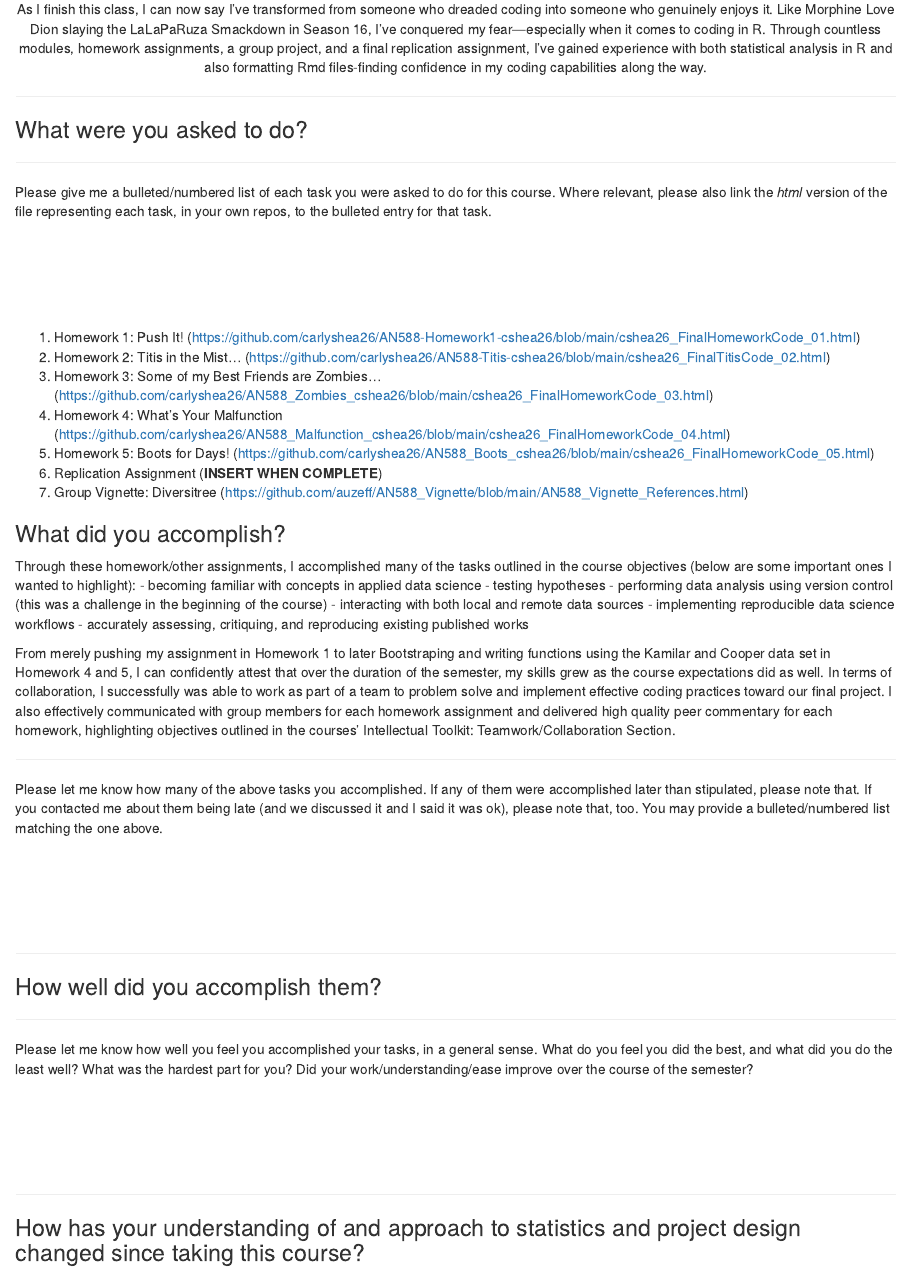
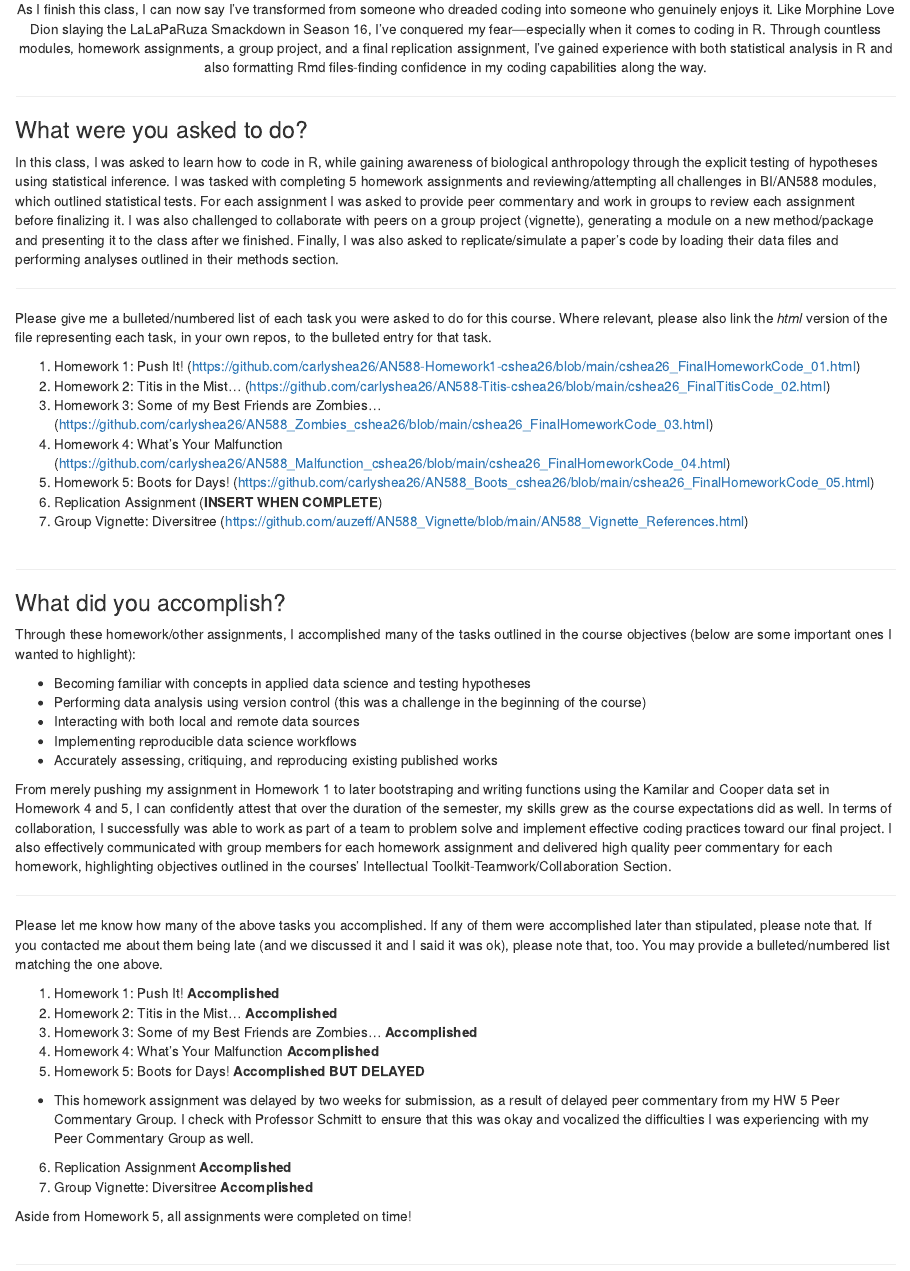
Before and after one commit to carlyshea26/cshea26-selfevaluation, an R Markdown document (selfevaluation.Rmd): the page in a window 1100 px wide, from 640 px down. Rendered offline with R 4.5, knitr and Pandoc, with nearby package versions.

Commit message:
8 questions left

```diff
--- a/selfevaluation.Rmd
+++ b/selfevaluation.Rmd
@@ -30,15 +30,15 @@ output:
 
 As I finish this class, I can now say I’ve transformed from someone who dreaded coding into someone who genuinely enjoys it. Like Morphine Love Dion slaying the LaLaPaRuza Smackdown in Season 16, I’ve conquered my fear—especially when it comes to coding in R. Through countless modules, homework assignments, a group project, and a final replication assignment, I've gained experience with both statistical analysis in R and also formatting Rmd files-finding confidence in my coding capabilities along the way.
 
-
 ***
 
 ### What were you asked to do?
 
+In this class, I was asked to learn how to code in R, while gaining awareness of biological anthropology through the explicit testing of hypotheses using statistical inference. I was tasked with completing 5 homework assignments and reviewing/attempting all challenges in BI/AN588 modules, which outlined statistical tests. For each assignment I was asked to provide peer commentary and work in groups to review each assignment before finalizing it. I was also challenged to collaborate with peers on a group project (vignette), generating a module on a new method/package and presenting it to the class after we finished. Finally, I was also asked to replicate/simulate a paper's code by loading their data files and performing analyses outlined in their methods section.
 
 ***
 
-Please give me a bulleted/numbered list of each task you were asked to do for this course. Where relevant, please also link the *html* version of the file representing each task, in your own repos, to the bulleted entry for that task.<br><br><br><br><br><br>
+Please give me a bulleted/numbered list of each task you were asked to do for this course. Where relevant, please also link the *html* version of the file representing each task, in your own repos, to the bulleted entry for that task.
 
 1. Homework 1: Push It! (https://github.com/carlyshea26/AN588-Homework1-cshea26/blob/main/cshea26_FinalHomeworkCode_01.html)
 2. Homework 2: Titis in the Mist... (https://github.com/carlyshea26/AN588-Titis-cshea26/blob/main/cshea26_FinalTitisCode_02.html)
@@ -47,21 +47,35 @@ Please give me a bulleted/numbered list of each task you were asked to do for th
 5. Homework 5: Boots for Days! (https://github.com/carlyshea26/AN588_Boots_cshea26/blob/main/cshea26_FinalHomeworkCode_05.html)
 6. Replication Assignment (**INSERT WHEN COMPLETE**)
 7. Group Vignette: Diversitree (https://github.com/auzeff/AN588_Vignette/blob/main/AN588_Vignette_References.html)
+<br><br>
+
+***
 
 ### What did you accomplish?
 
 Through these homework/other assignments, I accomplished many of the tasks outlined in the course objectives (below are some important ones I wanted to highlight):
-- becoming familiar with concepts in applied data science
-- testing hypotheses
-- performing data analysis using version control (this was a challenge in the beginning of the course)
-- interacting with both local and remote data sources
-- implementing reproducible data science workflows
-- accurately assessing, critiquing, and reproducing existing published works
 
-From merely pushing my assignment in Homework 1 to later Bootstraping and writing functions using the Kamilar and Cooper data set in Homework 4 and 5, I can confidently attest that over the duration of the semester, my skills grew as the course expectations did as well. In terms of collaboration, I successfully was able to work as part of a team to problem solve and implement effective coding practices toward our final project. I also effectively communicated with group members for each homework assignment and delivered high quality peer commentary for each homework, highlighting objectives outlined in the courses' Intellectual Toolkit: Teamwork/Collaboration Section.
+- Becoming familiar with concepts in applied data science and testing hypotheses
+- Performing data analysis using version control (this was a challenge in the beginning of the course)
+- Interacting with both local and remote data sources
+- Implementing reproducible data science workflows
+- Accurately assessing, critiquing, and reproducing existing published works
+
+From merely pushing my assignment in Homework 1 to later bootstraping and writing functions using the Kamilar and Cooper data set in Homework 4 and 5, I can confidently attest that over the duration of the semester, my skills grew as the course expectations did as well. In terms of collaboration, I successfully was able to work as part of a team to problem solve and implement effective coding practices toward our final project. I also effectively communicated with group members for each homework assignment and delivered high quality peer commentary for each homework, highlighting objectives outlined in the courses' Intellectual Toolkit-Teamwork/Collaboration Section.
 
 ***
+Please let me know how many of the above tasks you accomplished. If any of them were accomplished later than stipulated, please note that. If you contacted me about them being late (and we discussed it and I said it was ok), please note that, too. You may provide a bulleted/numbered list matching the one above.<br>
 
-Please let me know how many of the above tasks you accomplished. If any of them were accomplished later than stipulated, please note that. If you contacted me about them being late (and we discussed it and I said it was ok), please note that, too. You may provide a bulleted/numbered list matching the one above.<br><br><br><br><br><br>
+1. Homework 1: Push It! **Accomplished**
+2. Homework 2: Titis in the Mist... **Accomplished**
+3. Homework 3: Some of my Best Friends are Zombies... **Accomplished**
+4. Homework 4: What's Your Malfunction **Accomplished**
+5. Homework 5: Boots for Days! **Accomplished BUT DELAYED**
+- This homework assignment was delayed by two weeks for submission, as a result of delayed peer commentary from my HW 5 Peer Commentary Group. I check with Professor Schmitt to ensure that this was okay and vocalized the difficulties I was experiencing with my Peer Commentary Group as well.
+6. Replication Assignment **Accomplished**
+7. Group Vignette: Diversitree **Accomplished**
+
+Aside from Homework 5, all assignments were completed on time!
+<br><br>
 
 ***
@@ -68,2 +83 @@ Please let me know how many of the above tasks you accomplished. If any of them
 
-### How well did you accomplish them?
```
Also changed, not shown: selfevaluation.Rmd (5 more changed lines).
